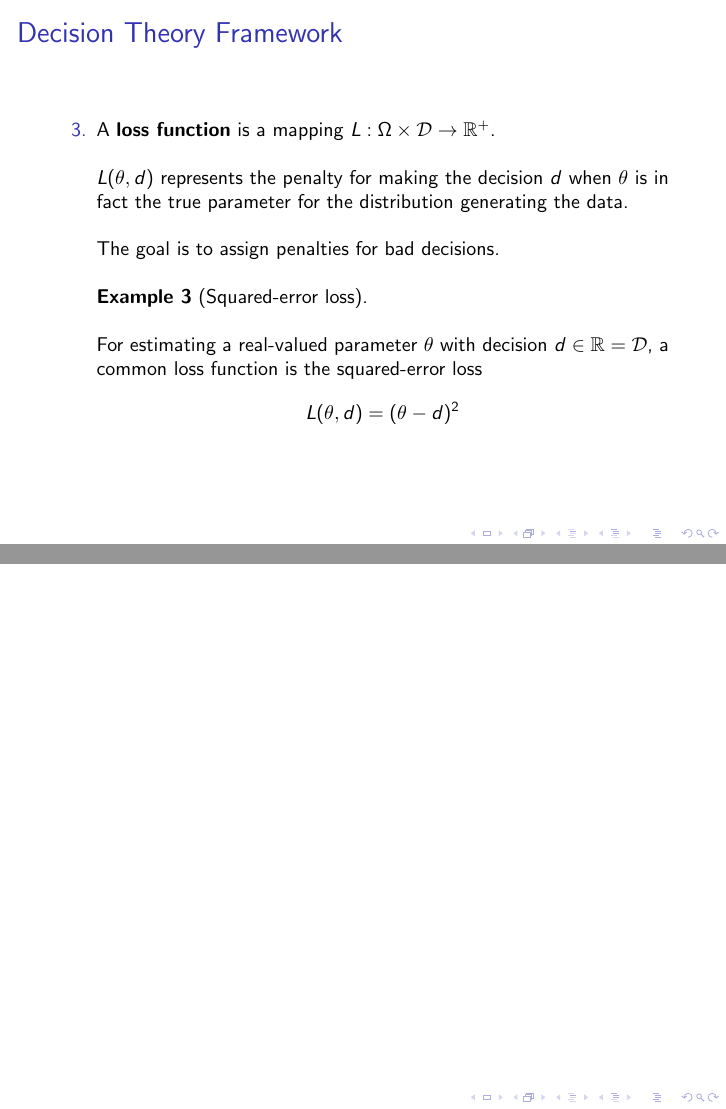
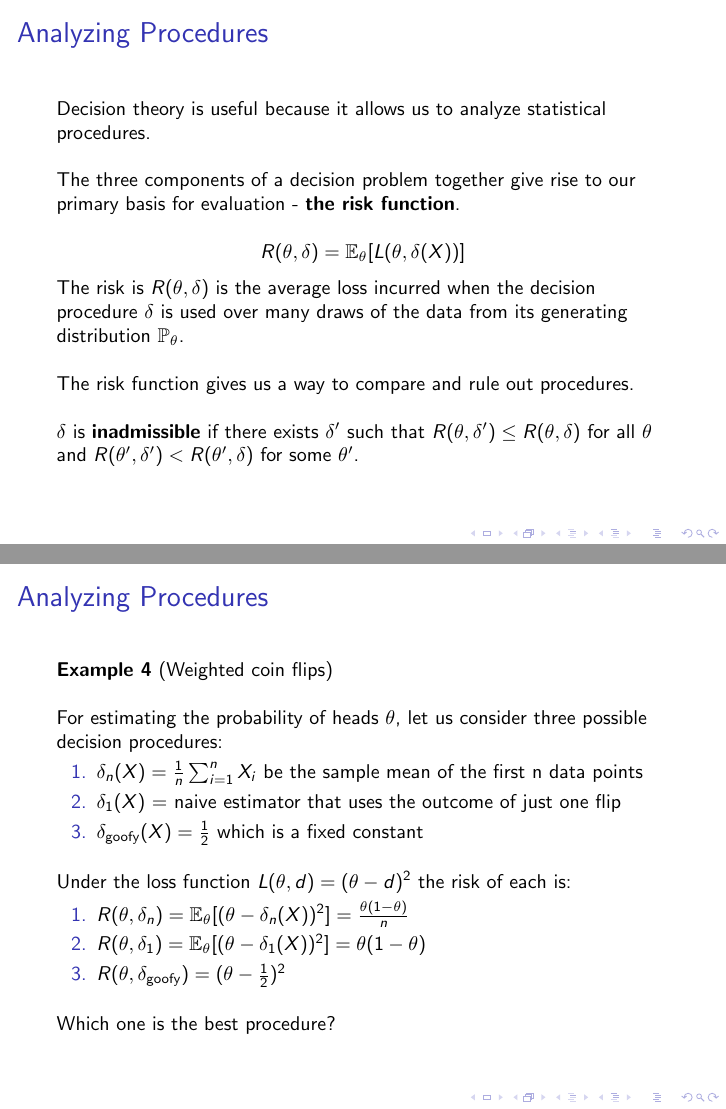
Before and after one commit to PundirShivam/Forecasting_Principles_and_Practice, LaTeX slides (docs/decision_theory/decision_theory.tex): pages 6 and 7 of 9 before the commit and pages 7 and 8 of 11 after it, joined at a grey line. Compiled offline with pdfLaTeX.

Commit message:
finished decision theory tutorial

```diff
--- a/docs/decision_theory/decision_theory.tex
+++ b/docs/decision_theory/decision_theory.tex
@@ -4,6 +4,8 @@
 \documentclass[10pt]{beamer}
 
 \renewcommand{\theenumi}{\alph{enumi}}
+\usepackage{graphicx}
+
 \title[Statistical Decision Theory]{Introduction to Decision Theory}
 
 \author{Nishant D. Gurnani}
@@ -120,18 +122,63 @@ $$ L(\theta, d) = (\theta - d)^2$$
 }
 \end{enumerate}
 
-
 \end{frame}
 
 
 
 % Analyzing Procedures 1
 \begin{frame}
+\frametitle{Analyzing Procedures}
+Decision theory is useful because it allows us to analyze statistical procedures.
+\newline
+\newline
+The three components of a decision problem together give rise to our primary basis for evaluation - \textbf{the risk function}.
+
+$$ R(\theta, \delta) = \mathbb{E}_{\theta}[L(\theta, \delta(X))] $$
+
+The risk is $R(\theta, \delta)$ is the average loss incurred when the decision procedure $\delta$ is used over many draws of the data from its generating distribution $\mathbb{P}_{\theta}$.
+\newline
+\newline
+The risk function gives us a way to compare and rule out procedures.
+\newline
+\newline
+$\delta$ is \textbf{inadmissible} if there exists $\delta'$ such that $R(\theta, \delta') \leq R(\theta, \delta)$ for all $\theta$ and
+$R(\theta', \delta') < R(\theta', \delta)$ for some $\theta'$.
 \end{frame}
 
 % Analyzing Procedures 2
 \begin{frame}
+\frametitle{Analyzing Procedures}
+\textbf{Example 4} (Weighted coin flips)
+\newline
+\newline
+For estimating the probability of heads $\theta$, let us consider three possible decision procedures:
+
+\begin{enumerate}
+\item{$\delta_{n}(X) = \frac{1}{n} \sum_{i=1}^n X_i$ be the sample mean of the first n data points}
+
+\item{$\delta_1(X)$ = naive estimator that uses the outcome of just one flip}
+
+\item{$\delta_{\text{goofy}}(X) = \frac{1}{2}$ which is a fixed constant}
+
+\end{enumerate}
+
+\vspace{10pt}
+Under the loss function $L(\theta, d) = (\theta - d)^2$ the risk of each is:
+
+\begin{enumerate}
+
+\item{$R(\theta, \delta_n) = \mathbb{E}_{\theta}[(\theta - \delta_n(X))^2] = \frac{\theta(1-\theta)}{n}$}
+
+\item{$R(\theta, \delta_1) = \mathbb{E}_{\theta}[(\theta - \delta_1(X))^2] = \theta(1-\theta)$}
+
+\item{$R(\theta, \delta_{\text{goofy}}) = (\theta - \frac{1}{2})^2$}
+
+\end{enumerate}
+\vspace{10pt}
+Which one is the best procedure?
 \end{frame}
 
 % Analyzing Procedures 3
 \begin{frame}
+\frametitle{Analyzing Procedures}
```
Also changed, not shown: docs/decision_theory/decision_theory.pdf, docs/decision_theory/risk.png (added), docs/decision_theory/decision_theory.tex (48 more changed lines).
